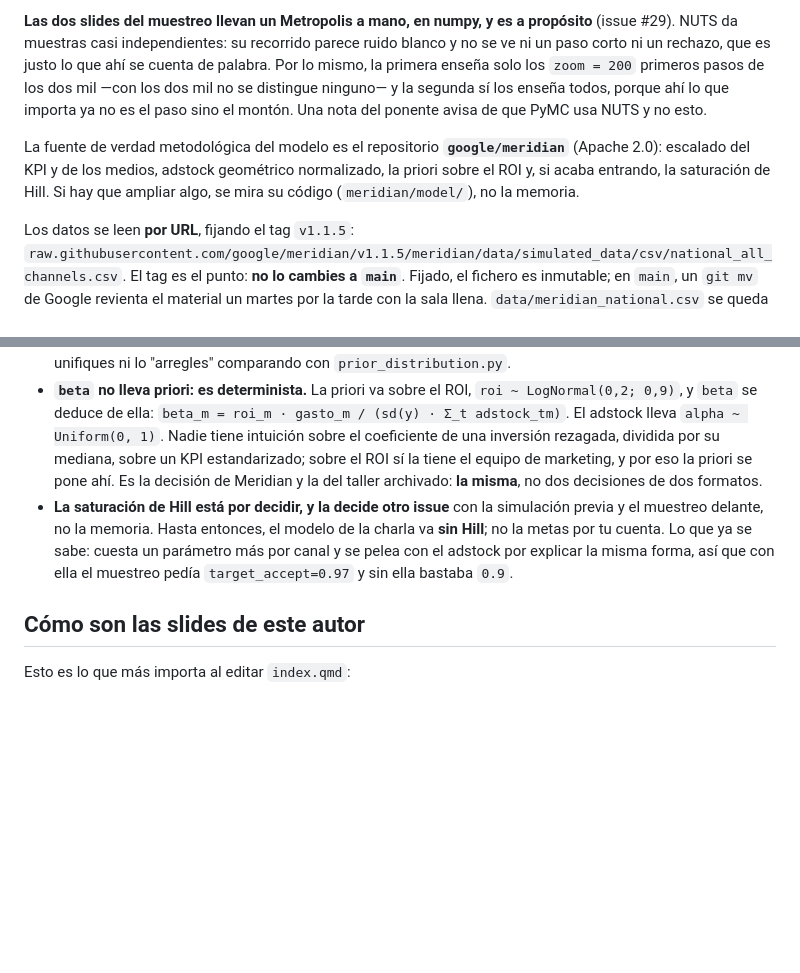
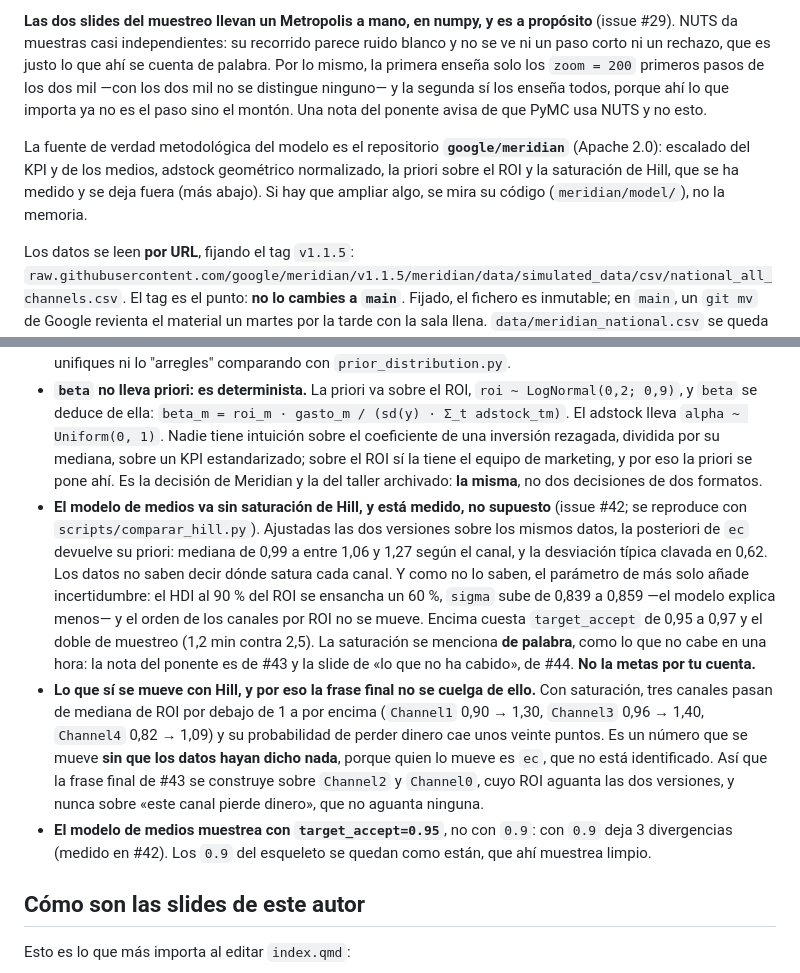
Before and after one commit to lhansa/seminar-bayes, a Markdown page: CLAUDE.md, 2 parts joined by grey strips. Drawn GitHub-style; blank space fills up the shorter version.

Commit message:
CLAUDE.md: el modelo de medios va sin saturación de Hill
Decisión del issue #42, medida con scripts/comparar_hill.py y no supuesta.

La posteriori de ec devuelve su priori en los cinco canales: la desviación
típica se queda clavada en 0,62 y la mediana se mueve menos de media
desviación. Los datos no saben dónde satura cada canal, así que el parámetro
de más solo ensancha la respuesta: el HDI al 90 % del ROI crece un 60 %,
sigma sube de 0,839 a 0,859 y el orden de los canales no cambia. Y cuesta
target_accept de 0,95 a 0,97 y el doble de muestreo.

Queda escrito también lo que sí se mueve: con Hill tres canales cruzan el
ROI = 1 por la mediana. Como quien los mueve es un parámetro no identificado,
la consecuencia para #43 no es meter Hill, es no colgar la frase final de
esos canales.

De paso corrige dos cosas que estaban de memoria: Hill cuesta un parámetro
por canal y no dos (slope_m es Deterministic(1.0) en Meridian v1.1.5), y el
modelo de medios necesita target_accept=0.95, no 0.9.

Co-Authored-By: Claude Opus 5 <noreply@anthropic.com>
Claude-Session: https://claude.ai/code/session_01BvjnqxkHgNX3MJKqixap2A

```diff
--- a/CLAUDE.md
+++ b/CLAUDE.md
@@ -40,7 +40,7 @@ Las diferencias con la carta son decisiones tomadas, no olvidos, y se mantienen:
 
 **Las dos slides del muestreo llevan un Metropolis a mano, en numpy, y es a propósito** (issue #29). NUTS da muestras casi independientes: su recorrido parece ruido blanco y no se ve ni un paso corto ni un rechazo, que es justo lo que ahí se cuenta de palabra. Por lo mismo, la primera enseña solo los `zoom = 200` primeros pasos de los dos mil —con los dos mil no se distingue ninguno— y la segunda sí los enseña todos, porque ahí lo que importa ya no es el paso sino el montón. Una nota del ponente avisa de que PyMC usa NUTS y no esto.
 
-La fuente de verdad metodológica del modelo es el repositorio **`google/meridian`** (Apache 2.0): escalado del KPI y de los medios, adstock geométrico normalizado, la priori sobre el ROI y, si acaba entrando, la saturación de Hill. Si hay que ampliar algo, se mira su código (`meridian/model/`), no la memoria.
+La fuente de verdad metodológica del modelo es el repositorio **`google/meridian`** (Apache 2.0): escalado del KPI y de los medios, adstock geométrico normalizado, la priori sobre el ROI y la saturación de Hill, que se ha medido y se deja fuera (más abajo). Si hay que ampliar algo, se mira su código (`meridian/model/`), no la memoria.
 
 Los datos se leen **por URL**, fijando el tag `v1.1.5`:
 `raw.githubusercontent.com/google/meridian/v1.1.5/meridian/data/simulated_data/csv/national_all_channels.csv`. El tag es el punto: **no lo cambies a `main`**. Fijado, el fichero es inmutable; en `main`, un `git mv` de Google revienta el material un martes por la tarde con la sala llena. `data/meridian_national.csv` se queda como red de seguridad offline: es byte a byte el mismo fichero.
@@ -50,7 +50,9 @@ Los datos se leen **por URL**, fijando el tag `v1.1.5`:
 - Las prioris por defecto de Meridian están en `meridian/model/prior_distribution.py`. Se usan tal cual **salvo dos**: `sigma` pasa de `HalfNormal(5)` a `Exponential(1)` y `gamma` de `Normal(0, 5)` a `Normal(0, 1)`. En un modelo nacional con 156 semanas y el KPI estandarizado, las de Meridian generan ingresos semanales negativos; eso se mide con la simulación previa, no se cuenta.
 - **`mu` cambia entre los dos modelos y no es un descuido**: `Normal(0, 1)` en el esqueleto, donde es el nivel de un KPI estandarizado, y `Normal(0, 5)` en el de medios, donde tiene que compensar lo que aportan (su posteriori se va a −2,8; con la otra priori no llegaría). Ese cambio *es* la lección del bloque 3, así que no lo unifiques ni lo "arregles" comparando con `prior_distribution.py`.
 - **`beta` no lleva priori: es determinista.** La priori va sobre el ROI, `roi ~ LogNormal(0,2; 0,9)`, y `beta` se deduce de ella: `beta_m = roi_m · gasto_m / (sd(y) · Σ_t adstock_tm)`. El adstock lleva `alpha ~ Uniform(0, 1)`. Nadie tiene intuición sobre el coeficiente de una inversión rezagada, dividida por su mediana, sobre un KPI estandarizado; sobre el ROI sí la tiene el equipo de marketing, y por eso la priori se pone ahí. Es la decisión de Meridian y la del taller archivado: **la misma**, no dos decisiones de dos formatos.
-- **La saturación de Hill está por decidir, y la decide otro issue** con la simulación previa y el muestreo delante, no la memoria. Hasta entonces, el modelo de la charla va **sin Hill**; no la metas por tu cuenta. Lo que ya se sabe: cuesta un parámetro más por canal y se pelea con el adstock por explicar la misma forma, así que con ella el muestreo pedía `target_accept=0.97` y sin ella bastaba `0.9`.
+- **El modelo de medios va sin saturación de Hill, y está medido, no supuesto** (issue #42; se reproduce con `scripts/comparar_hill.py`). Ajustadas las dos versiones sobre los mismos datos, la posteriori de `ec` devuelve su priori: mediana de 0,99 a entre 1,06 y 1,27 según el canal, y la desviación típica clavada en 0,62. Los datos no saben decir dónde satura cada canal. Y como no lo saben, el parámetro de más solo añade incertidumbre: el HDI al 90 % del ROI se ensancha un 60 %, `sigma` sube de 0,839 a 0,859 —el modelo explica menos— y el orden de los canales por ROI no se mueve. Encima cuesta `target_accept` de 0,95 a 0,97 y el doble de muestreo (1,2 min contra 2,5). La saturación se menciona **de palabra**, como lo que no cabe en una hora: la nota del ponente es de #43 y la slide de «lo que no ha cabido», de #44. **No la metas por tu cuenta.**
+- **Lo que sí se mueve con Hill, y por eso la frase final no se cuelga de ello.** Con saturación, tres canales pasan de mediana de ROI por debajo de 1 a por encima (`Channel1` 0,90 → 1,30, `Channel3` 0,96 → 1,40, `Channel4` 0,82 → 1,09) y su probabilidad de perder dinero cae unos veinte puntos. Es un número que se mueve **sin que los datos hayan dicho nada**, porque quien lo mueve es `ec`, que no está identificado. Así que la frase final de #43 se construye sobre `Channel2` y `Channel0`, cuyo ROI aguanta las dos versiones, y nunca sobre «este canal pierde dinero», que no aguanta ninguna.
+- **El modelo de medios muestrea con `target_accept=0.95`**, no con `0.9`: con `0.9` deja 3 divergencias (medido en #42). Los `0.9` del esqueleto se quedan como están, que ahí muestrea limpio.
 
 ## Cómo son las slides de este autor
 
```
